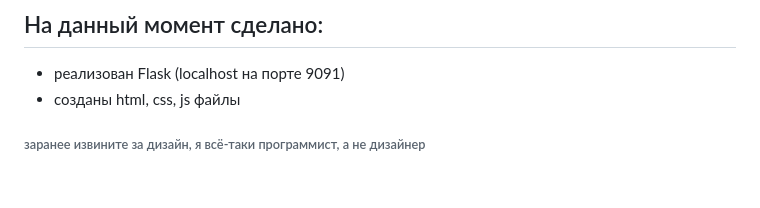
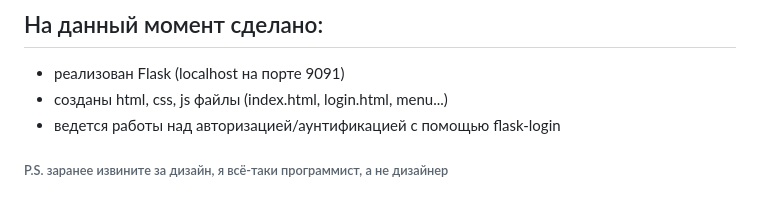
Before and after one commit to kyoesu/portfolio, a Markdown page: 1)TaskManager/Readme.md, the part around the change. Drawn GitHub-style.

```diff
--- a/1)TaskManager/Readme.md
+++ b/1)TaskManager/Readme.md
@@ -41,7 +41,8 @@ Task Manager - это веб-приложение, которое позволя
 
 ## На данный момент сделано:
 * реализован Flask (localhost на порте 9091)
-* созданы html, css, js файлы
+* созданы html, css, js файлы (index.html, login.html, menu...)
+* ведется работы над авторизацией/аунтификацией с помощью flask-login
 
 
-###### заранее извините за дизайн, я всё-таки программист, а не дизайнер
+###### P.S. заранее извините за дизайн, я всё-таки программист, а не дизайнер
```
